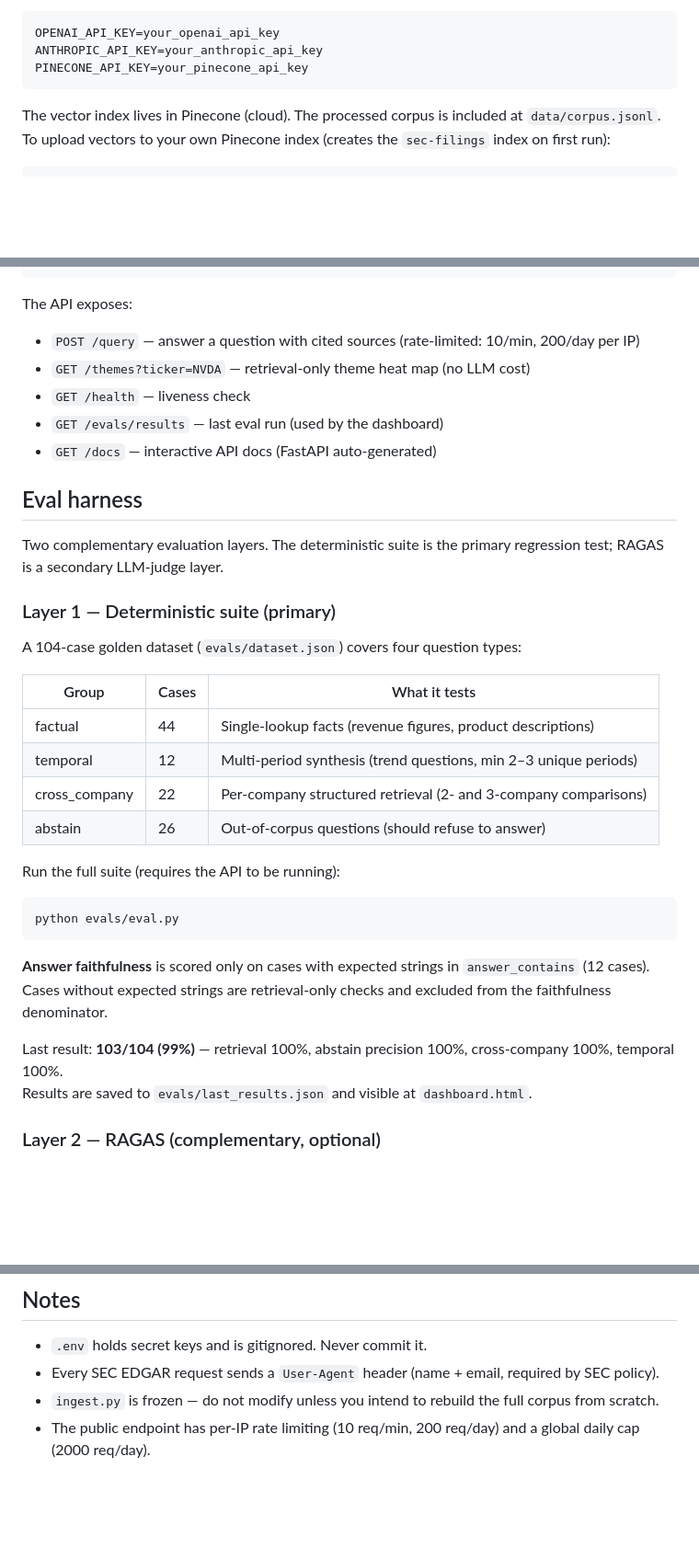
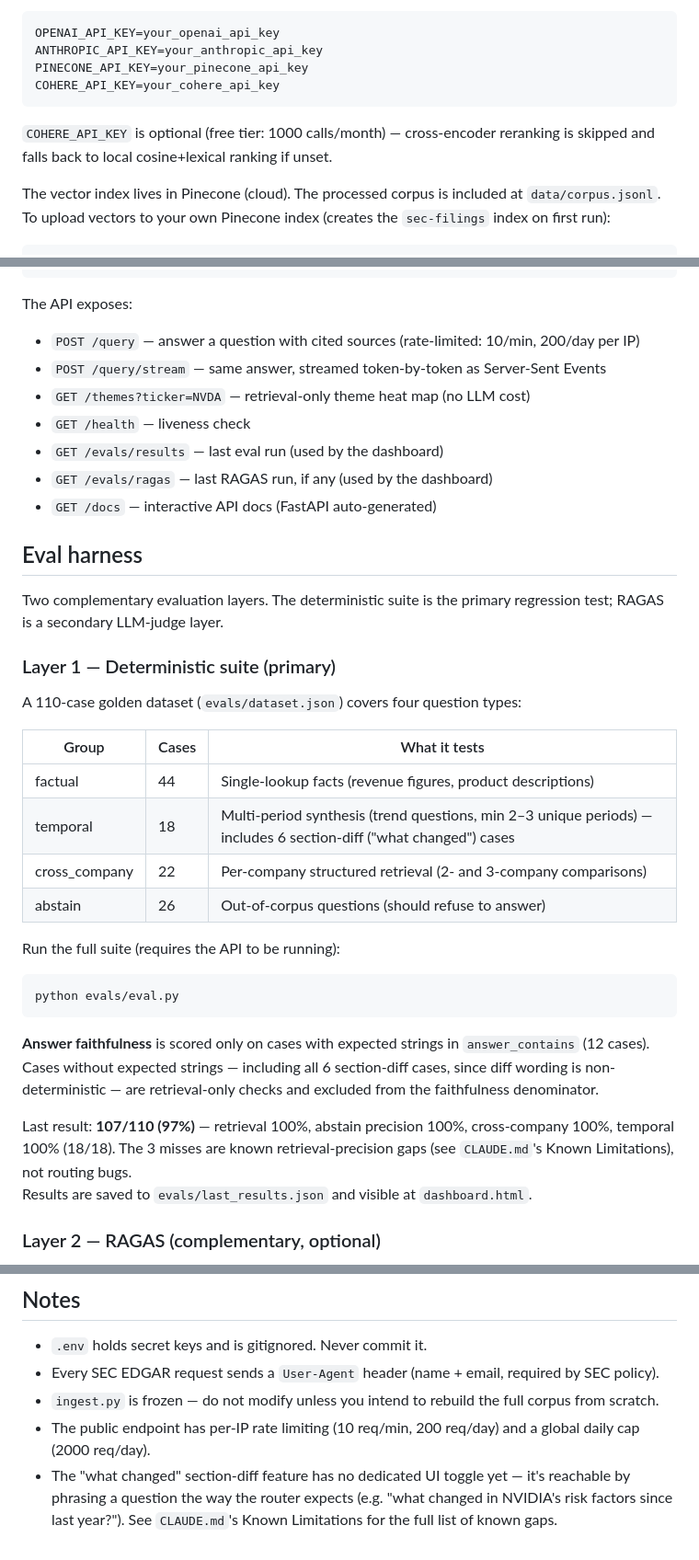
Before and after one commit to yalexie1/edgar-intelligence, a Markdown page: README.md, 3 parts joined by grey strips. Shown at 92% size. GitHub-like rendering; blank space fills up the shorter version.

````diff
--- a/README.md
+++ b/README.md
@@ -56,7 +60,10 @@ Fill in your keys:
 OPENAI_API_KEY=your_openai_api_key
 ANTHROPIC_API_KEY=your_anthropic_api_key
 PINECONE_API_KEY=your_pinecone_api_key
+COHERE_API_KEY=your_cohere_api_key
 ```
+
+`COHERE_API_KEY` is optional (free tier: 1000 calls/month) — cross-encoder reranking is skipped and falls back to local cosine+lexical ranking if unset.
 
 The vector index lives in Pinecone (cloud). The processed corpus is included at `data/corpus.jsonl`. To upload vectors to your own Pinecone index (creates the `sec-filings` index on first run):
 
@@ -100,9 +107,11 @@ python -m http.server 5500
 
 The API exposes:
 - `POST /query` — answer a question with cited sources (rate-limited: 10/min, 200/day per IP)
+- `POST /query/stream` — same answer, streamed token-by-token as Server-Sent Events
 - `GET /themes?ticker=NVDA` — retrieval-only theme heat map (no LLM cost)
 - `GET /health` — liveness check
 - `GET /evals/results` — last eval run (used by the dashboard)
+- `GET /evals/ragas` — last RAGAS run, if any (used by the dashboard)
 - `GET /docs` — interactive API docs (FastAPI auto-generated)
 
 ## Eval harness
@@ -111,12 +120,12 @@ Two complementary evaluation layers. The deterministic suite is the primary regr
 
 ### Layer 1 — Deterministic suite (primary)
 
-A 104-case golden dataset (`evals/dataset.json`) covers four question types:
+A 110-case golden dataset (`evals/dataset.json`) covers four question types:
 
 | Group | Cases | What it tests |
 |---|---|---|
 | factual | 44 | Single-lookup facts (revenue figures, product descriptions) |
-| temporal | 12 | Multi-period synthesis (trend questions, min 2–3 unique periods) |
+| temporal | 18 | Multi-period synthesis (trend questions, min 2–3 unique periods) — includes 6 section-diff ("what changed") cases |
 | cross_company | 22 | Per-company structured retrieval (2- and 3-company comparisons) |
 | abstain | 26 | Out-of-corpus questions (should refuse to answer) |
 
@@ -126,9 +135,9 @@ Run the full suite (requires the API to be running):
 python evals/eval.py
 ```
 
-**Answer faithfulness** is scored only on cases with expected strings in `answer_contains` (12 cases). Cases without expected strings are retrieval-only checks and excluded from the faithfulness denominator.
+**Answer faithfulness** is scored only on cases with expected strings in `answer_contains` (12 cases). Cases without expected strings — including all 6 section-diff cases, since diff wording is non-deterministic — are retrieval-only checks and excluded from the faithfulness denominator.
 
-Last result: **103/104 (99%)** — retrieval 100%, abstain precision 100%, cross-company 100%, temporal 100%.
+Last result: **107/110 (97%)** — retrieval 100%, abstain precision 100%, cross-company 100%, temporal 100% (18/18). The 3 misses are known retrieval-precision gaps (see `CLAUDE.md`'s Known Limitations), not routing bugs.
 Results are saved to `evals/last_results.json` and visible at `dashboard.html`.
 
 ### Layer 2 — RAGAS (complementary, optional)
@@ -173,3 +182,4 @@ Covers `canonical_section`, `build_where`, `diversify_results`, `detect_tickers`
 - Every SEC EDGAR request sends a `User-Agent` header (name + email, required by SEC policy).
 - `ingest.py` is frozen — do not modify unless you intend to rebuild the full corpus from scratch.
 - The public endpoint has per-IP rate limiting (10 req/min, 200 req/day) and a global daily cap (2000 req/day).
+- The "what changed" section-diff feature has no dedicated UI toggle yet — it's reachable by phrasing a question the way the router expects (e.g. "what changed in NVIDIA's risk factors since last year?"). See `CLAUDE.md`'s Known Limitations for the full list of known gaps.
````
Also changed, not shown: other parts of README.md (+10 -6 lines).
